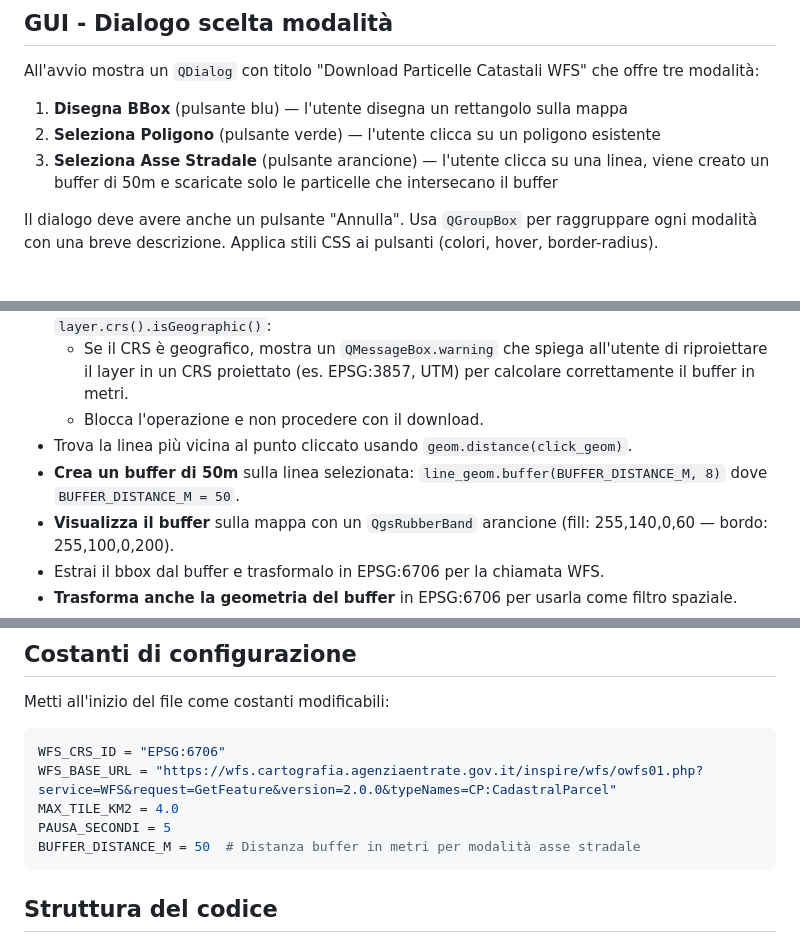
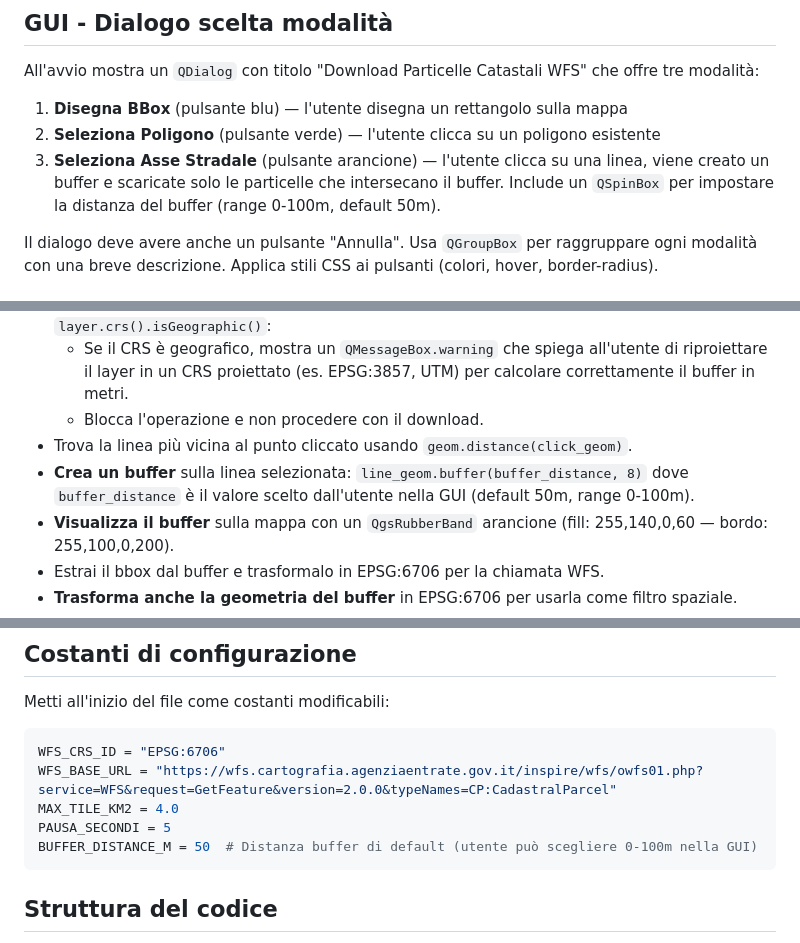
Before and after one commit to pigreco/wfs_catasto_download_particelle_bbox, a Markdown page: prompt_wfs_catasto.md, 3 parts joined by grey strips. GitHub-like rendering.

Commit message:
Aggiorna la modalità di selezione asse stradale per includere un QSpinBox per personalizzare la distanza del buffer (0-100m, default 50m).

````diff
--- a/prompt_wfs_catasto.md
+++ b/prompt_wfs_catasto.md
@@ -22,7 +22,7 @@ All'avvio mostra un `QDialog` con titolo "Download Particelle Catastali WFS" che
 
 1. **Disegna BBox** (pulsante blu) — l'utente disegna un rettangolo sulla mappa
 2. **Seleziona Poligono** (pulsante verde) — l'utente clicca su un poligono esistente
-3. **Seleziona Asse Stradale** (pulsante arancione) — l'utente clicca su una linea, viene creato un buffer di 50m e scaricate solo le particelle che intersecano il buffer
+3. **Seleziona Asse Stradale** (pulsante arancione) — l'utente clicca su una linea, viene creato un buffer e scaricate solo le particelle che intersecano il buffer. Include un `QSpinBox` per impostare la distanza del buffer (range 0-100m, default 50m).
 
 Il dialogo deve avere anche un pulsante "Annulla". Usa `QGroupBox` per raggruppare ogni modalità con una breve descrizione. Applica stili CSS ai pulsanti (colori, hover, border-radius).
 
@@ -57,7 +57,7 @@ Implementa un `QgsMapTool` personalizzato (`LineSelectTool`):
   - Se il CRS è geografico, mostra un `QMessageBox.warning` che spiega all'utente di riproiettare il layer in un CRS proiettato (es. EPSG:3857, UTM) per calcolare correttamente il buffer in metri.
   - Blocca l'operazione e non procedere con il download.
 - Trova la linea più vicina al punto cliccato usando `geom.distance(click_geom)`.
-- **Crea un buffer di 50m** sulla linea selezionata: `line_geom.buffer(BUFFER_DISTANCE_M, 8)` dove `BUFFER_DISTANCE_M = 50`.
+- **Crea un buffer** sulla linea selezionata: `line_geom.buffer(buffer_distance, 8)` dove `buffer_distance` è il valore scelto dall'utente nella GUI (default 50m, range 0-100m).
 - **Visualizza il buffer** sulla mappa con un `QgsRubberBand` arancione (fill: 255,140,0,60 — bordo: 255,100,0,200).
 - Estrai il bbox dal buffer e trasformalo in EPSG:6706 per la chiamata WFS.
 - **Trasforma anche la geometria del buffer** in EPSG:6706 per usarla come filtro spaziale.
@@ -164,7 +164,7 @@ WFS_CRS_ID = "EPSG:6706"
 WFS_BASE_URL = "https://wfs.cartografia.agenziaentrate.gov.it/inspire/wfs/owfs01.php?service=WFS&request=GetFeature&version=2.0.0&typeNames=CP:CadastralParcel"
 MAX_TILE_KM2 = 4.0
 PAUSA_SECONDI = 5
-BUFFER_DISTANCE_M = 50  # Distanza buffer in metri per modalità asse stradale
+BUFFER_DISTANCE_M = 50  # Distanza buffer di default (utente può scegliere 0-100m nella GUI)
 ```
 
 ## Struttura del codice
````
Also changed, not shown: other parts of prompt_wfs_catasto.md (+1 -1 lines).
